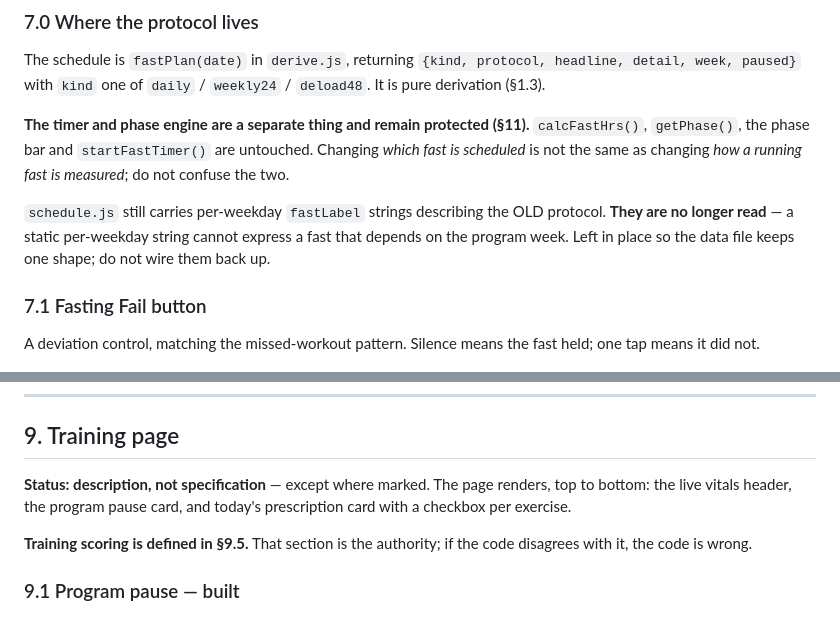
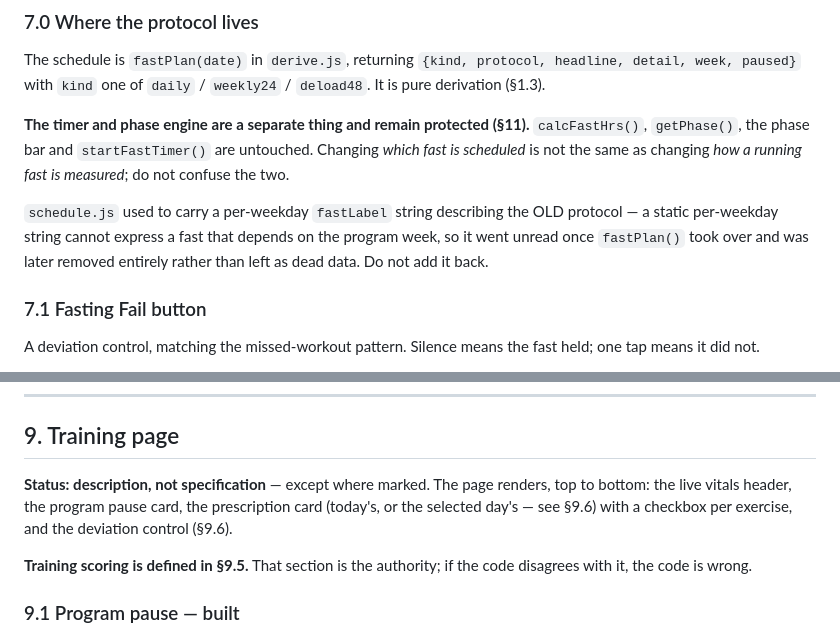
Before and after one commit to rjpursley/Me-Tracker, a Markdown page: ARCHITECTURE.md, 2 parts joined by grey strips. Rendered like a GitHub page.

```diff
--- a/ARCHITECTURE.md
+++ b/ARCHITECTURE.md
@@ -341,10 +346,10 @@ The schedule is `fastPlan(date)` in `derive.js`, returning
 untouched. Changing *which fast is scheduled* is not the same as changing *how
 a running fast is measured*; do not confuse the two.
 
-`schedule.js` still carries per-weekday `fastLabel` strings describing the OLD
-protocol. **They are no longer read** — a static per-weekday string cannot
-express a fast that depends on the program week. Left in place so the data file
-keeps one shape; do not wire them back up.
+`schedule.js` used to carry a per-weekday `fastLabel` string describing the OLD
+protocol — a static per-weekday string cannot express a fast that depends on
+the program week, so it went unread once `fastPlan()` took over and was later
+removed entirely rather than left as dead data. Do not add it back.
 
 ### 7.1 Fasting Fail button
 A deviation control, matching the missed-workout pattern. Silence means the fast
@@ -457,8 +462,9 @@ real tokens.
 ## 9. Training page
 
 **Status: description, not specification** — except where marked. The page
-renders, top to bottom: the live vitals header, the program pause card, and
-today's prescription card with a checkbox per exercise.
+renders, top to bottom: the live vitals header, the program pause card, the
+prescription card (today's, or the selected day's — see §9.6) with a checkbox
+per exercise, and the deviation control (§9.6).
 
 **Training scoring is defined in §9.5.** That section is the authority; if the
 code disagrees with it, the code is wrong.
```
Also changed, not shown: other parts of ARCHITECTURE.md (+51 -13 lines).
